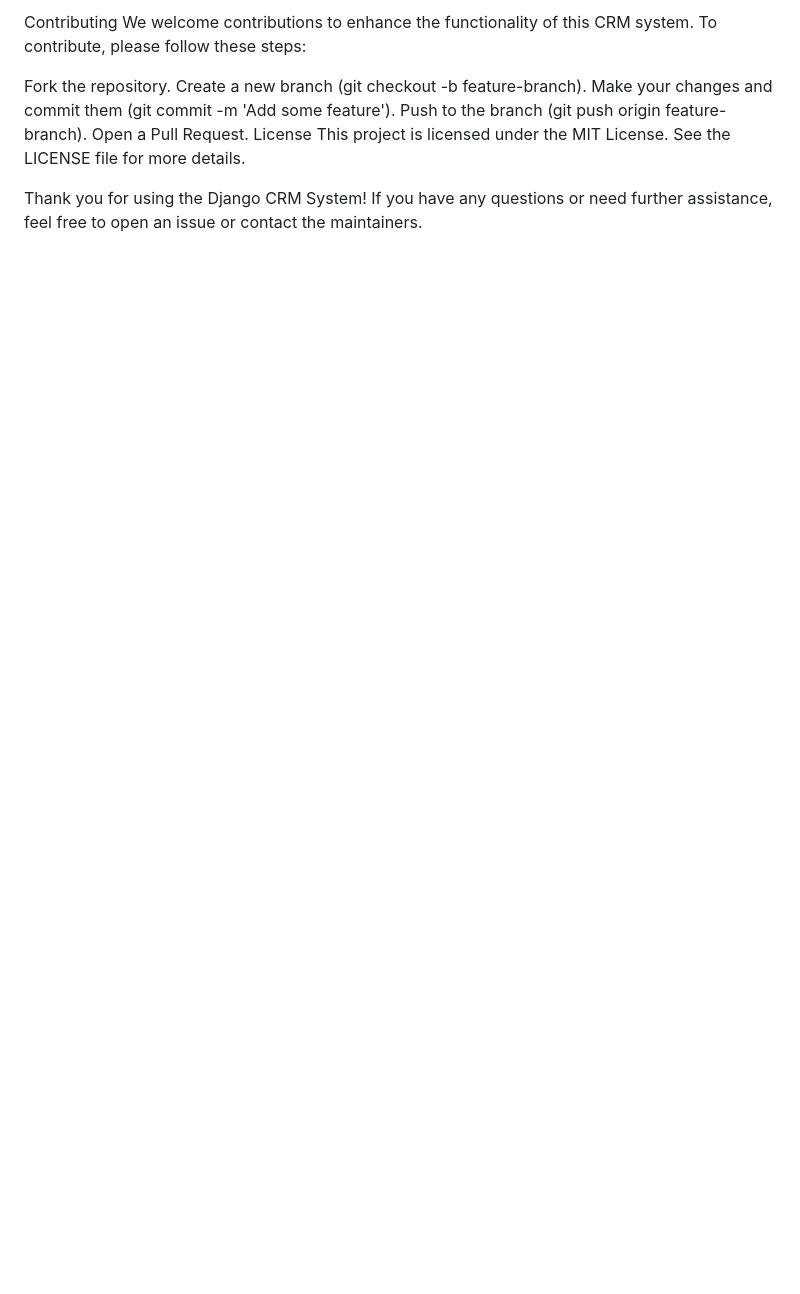
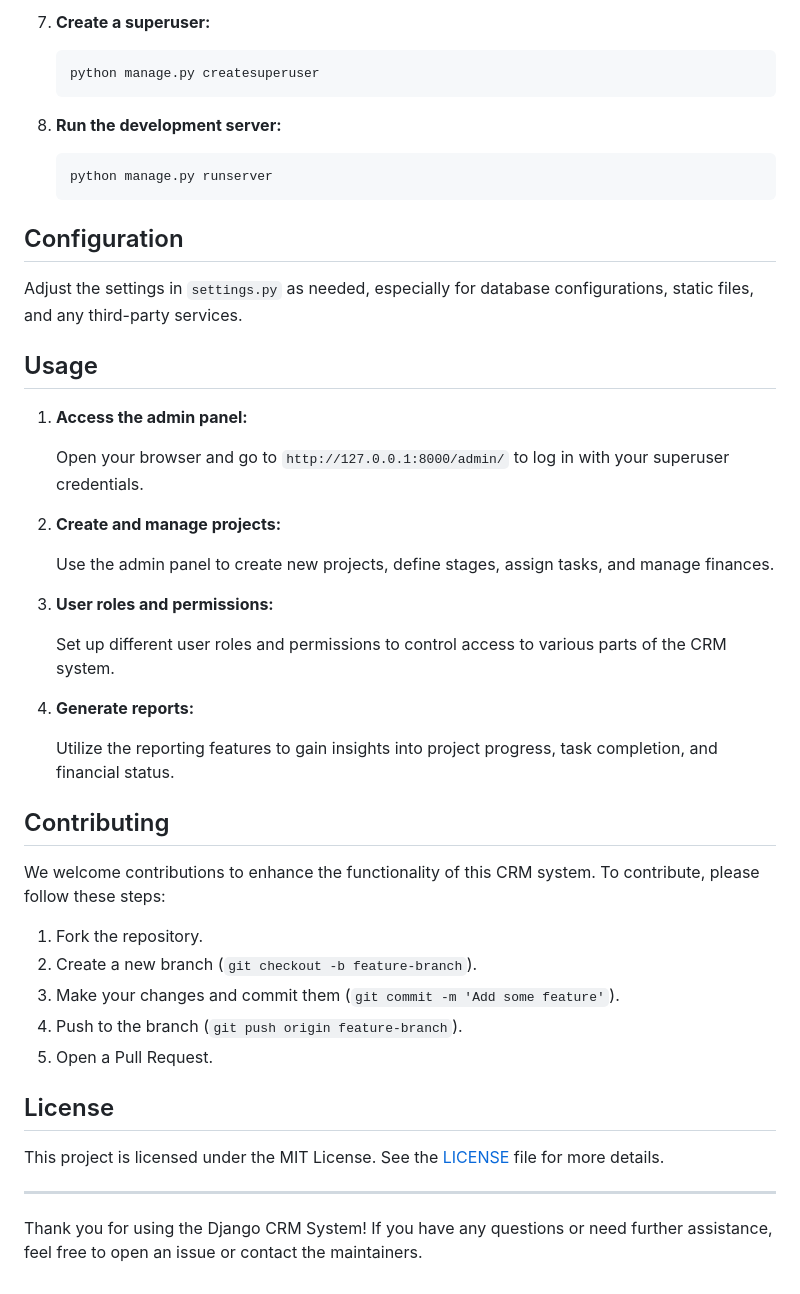
Before and after one commit to Neural-Dynamics-Web/sample-project-crm, a Markdown page: README.md, the part around the change printed below. Drawn GitHub-style; blank space fills up the shorter version.

````diff
--- a/README.md
+++ b/README.md
@@ -96,13 +81,52 @@ Utilize the reporting features to gain insights into project progress, task comp
 
-Contributing
+7. **Create a superuser:**
+
+   ```bash
+   python manage.py createsuperuser
+   ```
+
+8. **Run the development server:**
+
+   ```bash
+   python manage.py runserver
+   ```
+
+## Configuration
+
+Adjust the settings in `settings.py` as needed, especially for database configurations, static files, and any third-party services.
+
+## Usage
+
+1. **Access the admin panel:**
+
+   Open your browser and go to `http://127.0.0.1:8000/admin/` to log in with your superuser credentials.
+
+2. **Create and manage projects:**
+
+   Use the admin panel to create new projects, define stages, assign tasks, and manage finances.
+
+3. **User roles and permissions:**
+
+   Set up different user roles and permissions to control access to various parts of the CRM system.
+
+4. **Generate reports:**
+
+   Utilize the reporting features to gain insights into project progress, task completion, and financial status.
+
+## Contributing
+
 We welcome contributions to enhance the functionality of this CRM system. To contribute, please follow these steps:
 
-Fork the repository.
-Create a new branch (git checkout -b feature-branch).
-Make your changes and commit them (git commit -m 'Add some feature').
-Push to the branch (git push origin feature-branch).
-Open a Pull Request.
-License
-This project is licensed under the MIT License. See the LICENSE file for more details.
+1. Fork the repository.
+2. Create a new branch (`git checkout -b feature-branch`).
+3. Make your changes and commit them (`git commit -m 'Add some feature'`).
+4. Push to the branch (`git push origin feature-branch`).
+5. Open a Pull Request.
+
+## License
+
+This project is licensed under the MIT License. See the [LICENSE](LICENSE) file for more details.
+
+---
 
 Thank you for using the Django CRM System! If you have any questions or need further assistance, feel free to open an issue or contact the maintainers.
````
Also changed, not shown: other parts of README.md (+58 -73 lines).
